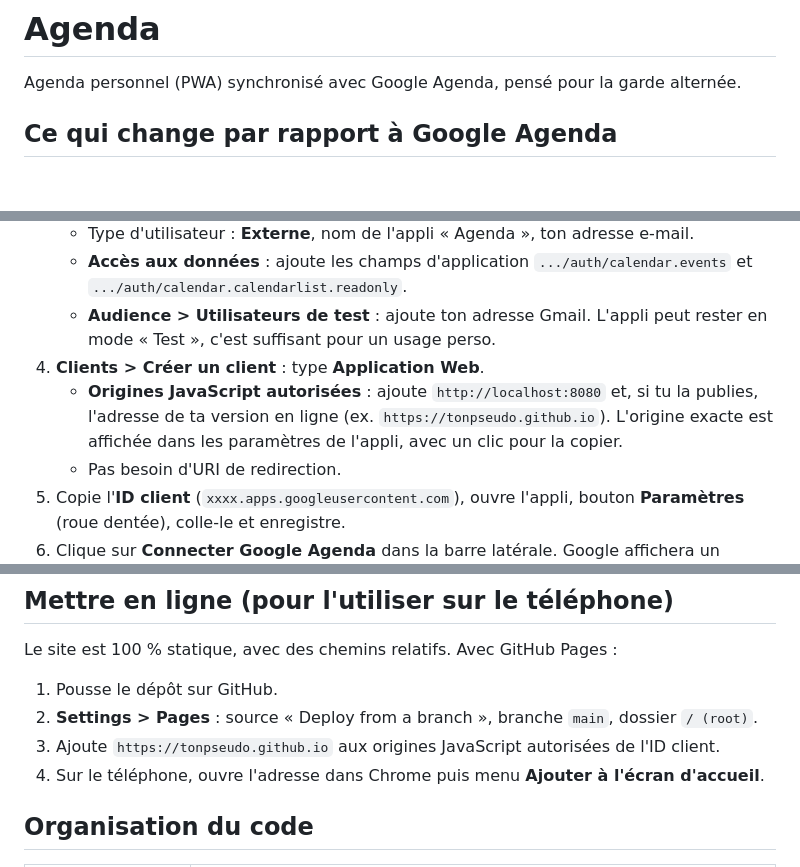
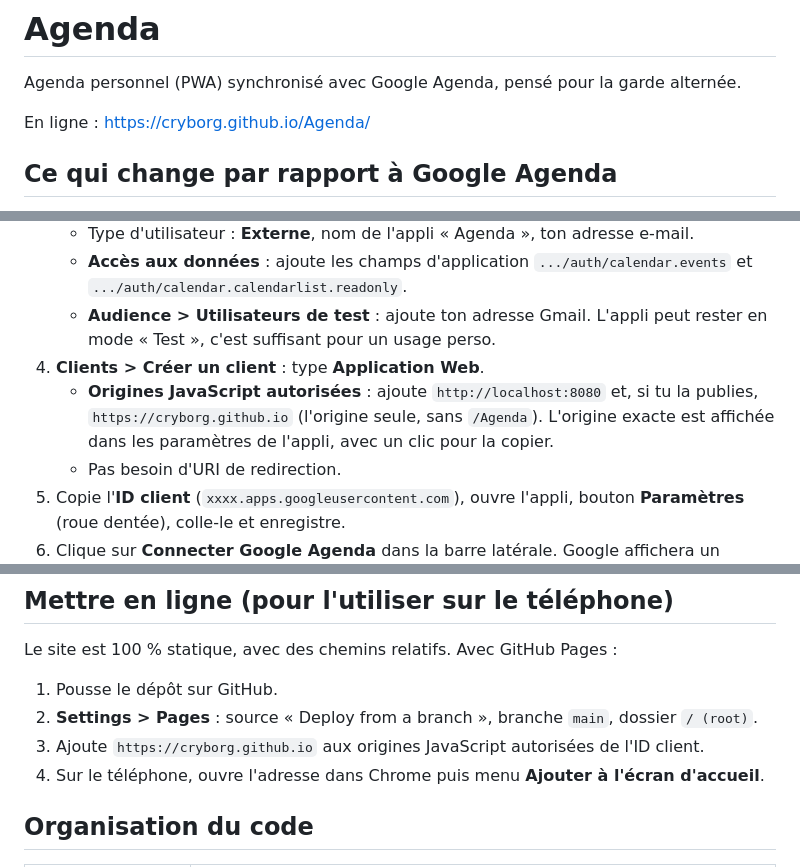
Before and after one commit to Cryborg/Agenda, a Markdown page: README.md, 3 parts joined by grey strips. Drawn GitHub-style; blank space fills up the shorter version.

Commit message:
README : adresse GitHub Pages et origine OAuth à autoriser
Co-Authored-By: Claude Opus 5.5 <noreply@anthropic.com>

```diff
--- a/README.md
+++ b/README.md
@@ -1,6 +1,8 @@
 # Agenda
 
 Agenda personnel (PWA) synchronisé avec Google Agenda, pensé pour la garde alternée.
+
+En ligne : https://cryborg.github.io/Agenda/
 
 ## Ce qui change par rapport à Google Agenda
 
@@ -44,7 +46,7 @@ L'appli parle directement à l'API Google Calendar depuis ton navigateur. Il te
      `.../auth/calendar.events` et `.../auth/calendar.calendarlist.readonly`.
    - **Audience > Utilisateurs de test** : ajoute ton adresse Gmail. L'appli peut rester en mode « Test », c'est suffisant pour un usage perso.
 4. **Clients > Créer un client** : type **Application Web**.
-   - **Origines JavaScript autorisées** : ajoute `http://localhost:8080` et, si tu la publies, l'adresse de ta version en ligne (ex. `https://tonpseudo.github.io`). L'origine exacte est affichée dans les paramètres de l'appli, avec un clic pour la copier.
+   - **Origines JavaScript autorisées** : ajoute `http://localhost:8080` et, si tu la publies, `https://cryborg.github.io` (l'origine seule, sans `/Agenda`). L'origine exacte est affichée dans les paramètres de l'appli, avec un clic pour la copier.
    - Pas besoin d'URI de redirection.
 5. Copie l'**ID client** (`xxxx.apps.googleusercontent.com`), ouvre l'appli, bouton **Paramètres** (roue dentée), colle-le et enregistre.
 6. Clique sur **Connecter Google Agenda** dans la barre latérale. Google affichera un avertissement « appli non validée » : c'est normal pour une appli perso en mode Test, clique sur *Continuer*.
@@ -61,7 +63,7 @@ Le site est 100 % statique, avec des chemins relatifs. Avec GitHub Pages :
 
 1. Pousse le dépôt sur GitHub.
 2. **Settings > Pages** : source « Deploy from a branch », branche `main`, dossier `/ (root)`.
-3. Ajoute `https://tonpseudo.github.io` aux origines JavaScript autorisées de l'ID client.
+3. Ajoute `https://cryborg.github.io` aux origines JavaScript autorisées de l'ID client.
 4. Sur le téléphone, ouvre l'adresse dans Chrome puis menu **Ajouter à l'écran d'accueil**.
 
 ## Organisation du code
```
